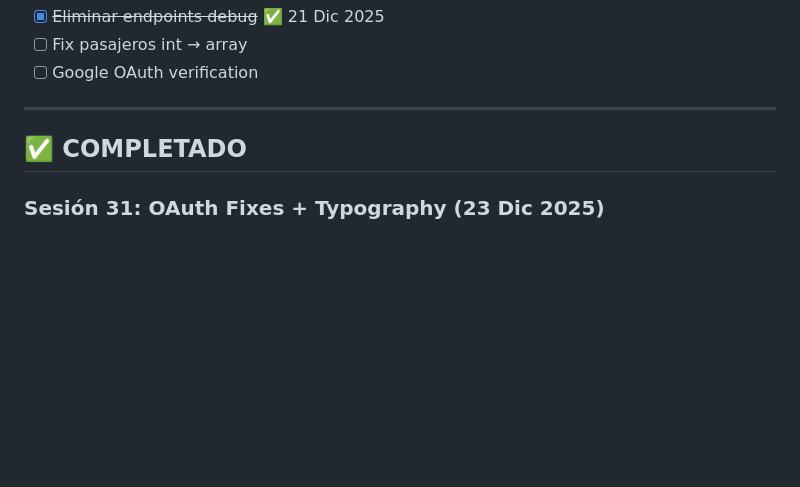
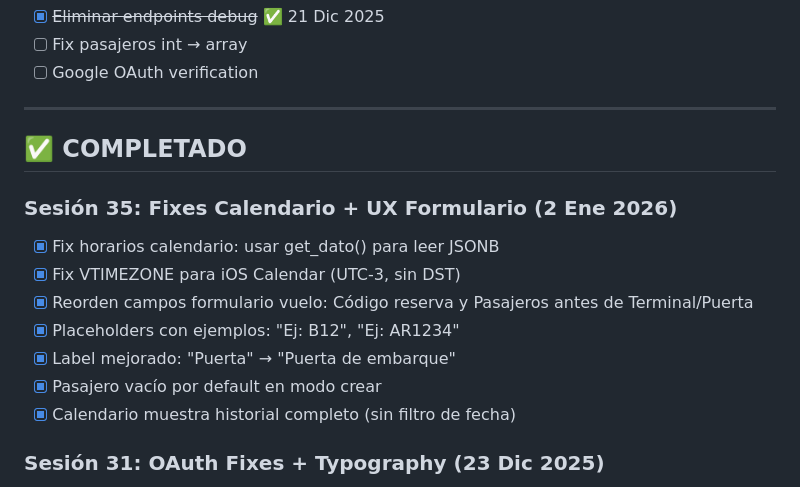
Before and after one commit to andygamberg/mi-agente-viajes, a Markdown page: UX_UI_ROADMAP.md, the part around the change. Rendered like a GitHub page; blank space fills up the shorter version.

```diff
--- a/UX_UI_ROADMAP.md
+++ b/UX_UI_ROADMAP.md
@@ -473,6 +473,15 @@ Próximos eventos
 
 ## ✅ COMPLETADO
 
+### Sesión 35: Fixes Calendario + UX Formulario (2 Ene 2026)
+- [x] Fix horarios calendario: usar get_dato() para leer JSONB
+- [x] Fix VTIMEZONE para iOS Calendar (UTC-3, sin DST)
+- [x] Reorden campos formulario vuelo: Código reserva y Pasajeros antes de Terminal/Puerta
+- [x] Placeholders con ejemplos: "Ej: B12", "Ej: AR1234"
+- [x] Label mejorado: "Puerta" → "Puerta de embarque"
+- [x] Pasajero vacío por default en modo crear
+- [x] Calendario muestra historial completo (sin filtro de fecha)
+
 ### Sesión 31: OAuth Fixes + Typography (23 Dic 2025)
 - [x] MOBILE-TYPOGRAPHY v4: mínimo 20px (1.25rem) para legibilidad presbicia
 - [x] Gmail watches auto-renewal (7 días)
```
Also changed, not shown: docs/APRENDIZAJES.md (+7 -0 lines).
